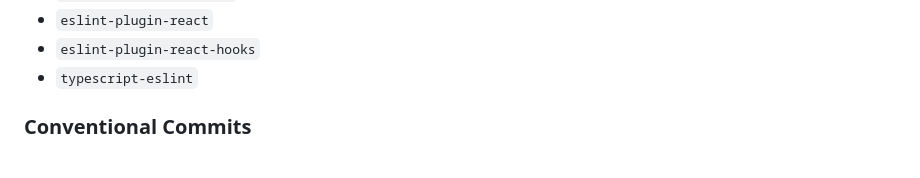
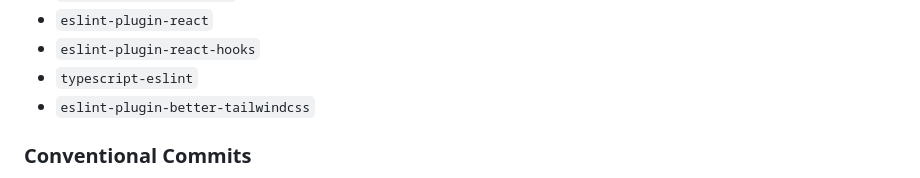
Before and after one commit to devsantara/kit, a Markdown page: README.md, the part around the change. GitHub-like rendering.

Commit message:
docs(readme): add tailwindcss plugin

```diff
--- a/README.md
+++ b/README.md
@@ -117,6 +117,7 @@ Here are some eslint plugins/tools that are used to support the quality of your
 - `eslint-plugin-react`
 - `eslint-plugin-react-hooks`
 - `typescript-eslint`
+- `eslint-plugin-better-tailwindcss`
 
 ### Conventional Commits
 
```
